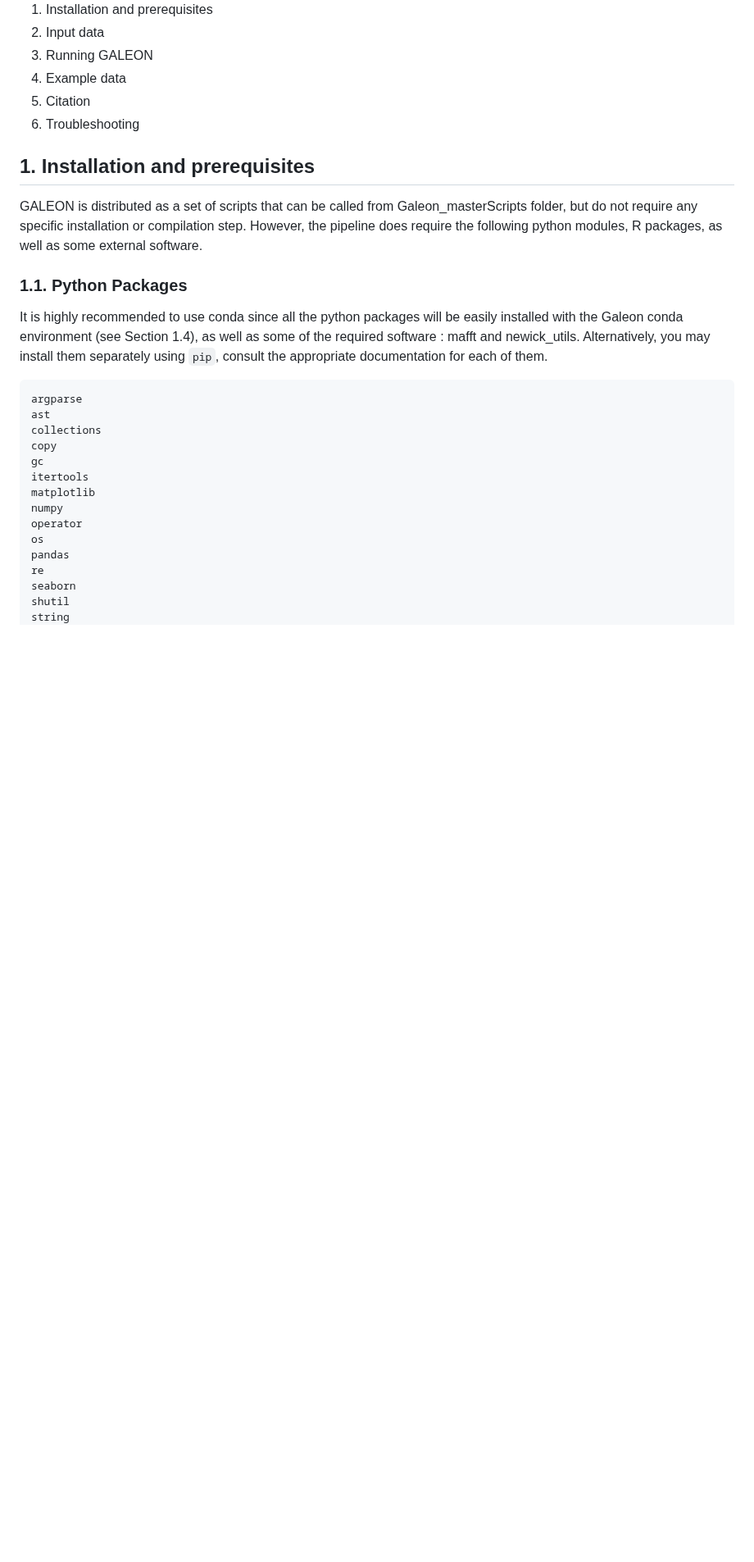
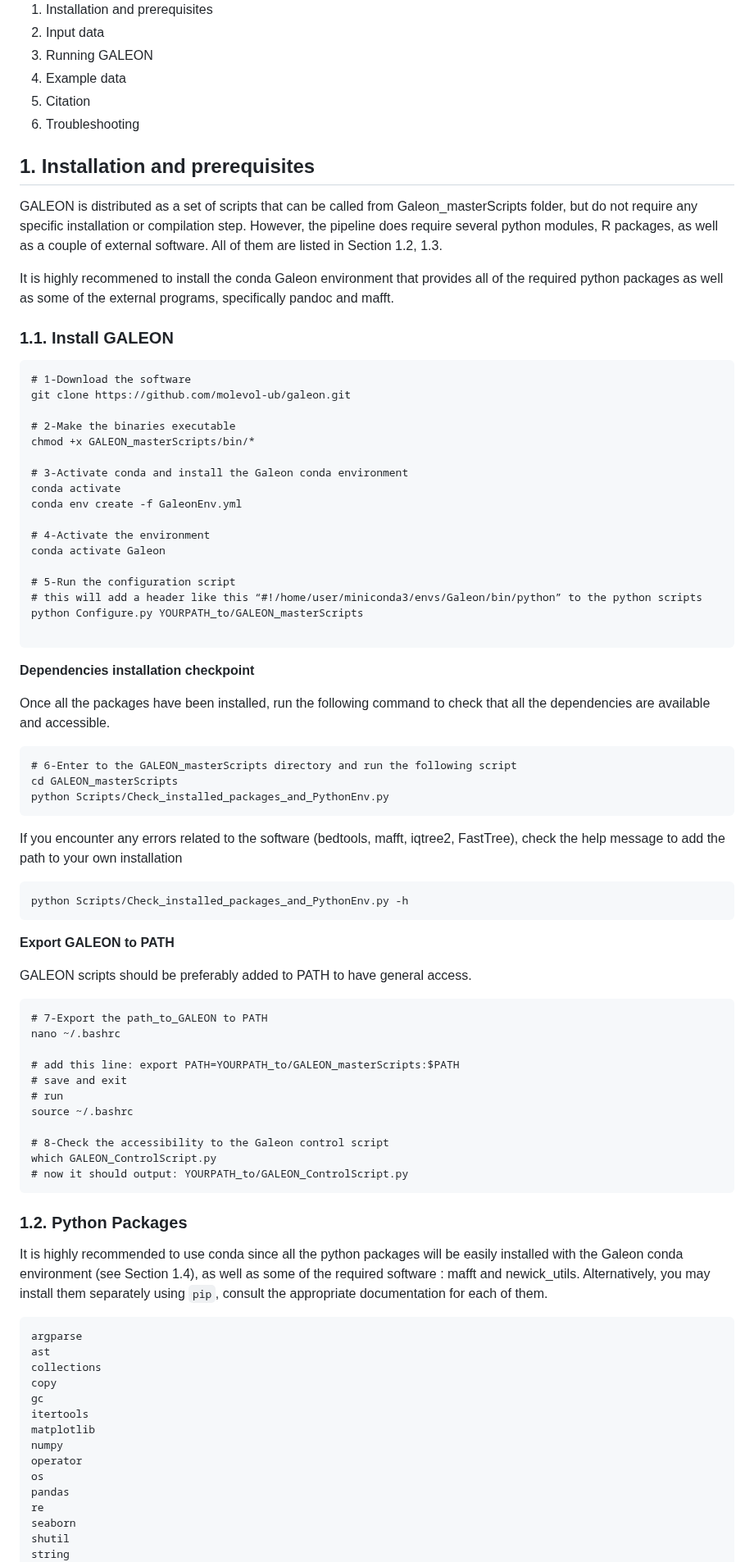
Before and after one commit to molevol-ub/galeon, a Markdown page: README.md, the part around one of its changes. Shown at 82% size. GitHub-like rendering; blank space fills up the shorter version.

````diff
--- a/README.md
+++ b/README.md
@@ -26,9 +26,67 @@ V1: Initial release
 
 ## 1. Installation and prerequisites
 
-GALEON is distributed as a set of scripts that can be called from Galeon_masterScripts folder, but do not require any specific installation or compilation step. However, the pipeline does require the following python modules, R packages, as well as some external software.
+GALEON is distributed as a set of scripts that can be called from Galeon_masterScripts folder, but do not require any specific installation or compilation step. However, the pipeline does require several python modules, R packages, as well as a couple of external software. All of them are listed in Section 1.2, 1.3.
 
-### 1.1. Python Packages
+It is highly recommened to install the conda Galeon environment that provides all of the required python packages as well as some of the external programs, specifically pandoc and mafft.
+
+### 1.1. Install GALEON
+
+```
+# 1-Download the software
+git clone https://github.com/molevol-ub/galeon.git
+
+# 2-Make the binaries executable
+chmod +x GALEON_masterScripts/bin/*
+
+# 3-Activate conda and install the Galeon conda environment
+conda activate
+conda env create -f GaleonEnv.yml
+
+# 4-Activate the environment
+conda activate Galeon
+
+# 5-Run the configuration script
+# this will add a header like this “#!/home/user/miniconda3/envs/Galeon/bin/python” to the python scripts
+python Configure.py YOURPATH_to/GALEON_masterScripts
+
+```
+
+**Dependencies installation checkpoint**
+
+Once all the packages have been installed, run the following command to check that all the dependencies are available and accessible.
+
+```
+# 6-Enter to the GALEON_masterScripts directory and run the following script
+cd GALEON_masterScripts
+python Scripts/Check_installed_packages_and_PythonEnv.py
+```
+
+If you encounter any errors related to the software (bedtools, mafft, iqtree2, FastTree), check the help message to add the path to your own installation
+
+```
+python Scripts/Check_installed_packages_and_PythonEnv.py -h
+```
+
+**Export GALEON to PATH**
+
+GALEON scripts should be preferably added to PATH to have general access.
+
+```
+# 7-Export the path_to_GALEON to PATH
+nano ~/.bashrc
+
+# add this line: export PATH=YOURPATH_to/GALEON_masterScripts:$PATH
+# save and exit
+# run
+source ~/.bashrc
+
+# 8-Check the accessibility to the Galeon control script
+which GALEON_ControlScript.py
+# now it should output: YOURPATH_to/GALEON_ControlScript.py
+```
+
+### 1.2. Python Packages
 It is highly recommended to use conda since all the python packages will be easily installed with the Galeon conda environment (see Section 1.4), as well as some of the required software : mafft and newick_utils. Alternatively, you may install them separately using `pip`, consult the appropriate documentation for each of them.
 
 ```
````
Also changed, not shown: other parts of README.md (+4 -5 lines).
